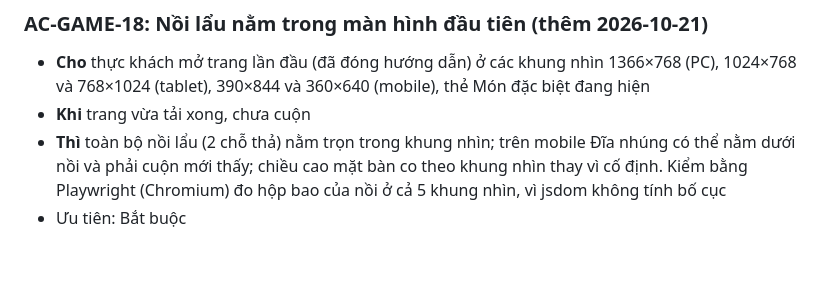
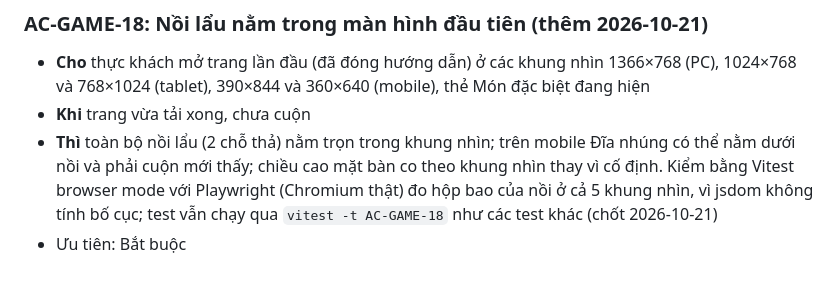
Before and after one commit to thucnq/lau-meme, a Markdown page: docs/acceptance/game.md, the part around the change. Drawn GitHub-style.

Commit message:
spec(game): AC-GAME-18 kiểm bằng Vitest browser mode với Playwright
Co-Authored-By: Claude Opus 5.5 <noreply@anthropic.com>
Claude-Session: https://claude.ai/code/session_01KmdmDcVKvuDGVmFU73L98t

```diff
--- a/docs/acceptance/game.md
+++ b/docs/acceptance/game.md
@@ -108,5 +108,5 @@
 ### AC-GAME-18: Nồi lẩu nằm trong màn hình đầu tiên (thêm 2026-10-21)
 - **Cho** thực khách mở trang lần đầu (đã đóng hướng dẫn) ở các khung nhìn 1366×768 (PC), 1024×768 và 768×1024 (tablet), 390×844 và 360×640 (mobile), thẻ Món đặc biệt đang hiện
 - **Khi** trang vừa tải xong, chưa cuộn
-- **Thì** toàn bộ nồi lẩu (2 chỗ thả) nằm trọn trong khung nhìn; trên mobile Đĩa nhúng có thể nằm dưới nồi và phải cuộn mới thấy; chiều cao mặt bàn co theo khung nhìn thay vì cố định. Kiểm bằng Playwright (Chromium) đo hộp bao của nồi ở cả 5 khung nhìn, vì jsdom không tính bố cục
+- **Thì** toàn bộ nồi lẩu (2 chỗ thả) nằm trọn trong khung nhìn; trên mobile Đĩa nhúng có thể nằm dưới nồi và phải cuộn mới thấy; chiều cao mặt bàn co theo khung nhìn thay vì cố định. Kiểm bằng Vitest browser mode với Playwright (Chromium thật) đo hộp bao của nồi ở cả 5 khung nhìn, vì jsdom không tính bố cục; test vẫn chạy qua `vitest -t AC-GAME-18` như các test khác (chốt 2026-10-21)
 - Ưu tiên: Bắt buộc
```
